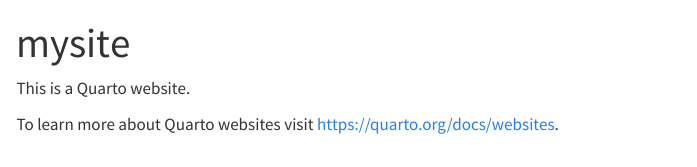
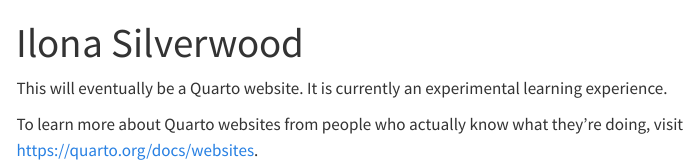
Before and after one commit to IlonaSilverwood/IlonaSilverwood.github.io, a Quarto document (mysite/index.qmd): the page in a window 1100 px wide, from its top. Rendered offline with R 4.5, knitr and Pandoc in place of Quarto, with nearby package versions; menus at the side of the page are left out.

Commit message:
updated text in index.qmd

```diff
--- a/mysite/index.qmd
+++ b/mysite/index.qmd
@@ -1,7 +1,7 @@
 ---
-title: "mysite"
+title: "Ilona Silverwood"
 ---
 
-This is a Quarto website.
+This will eventually be a Quarto website. It is currently an experimental learning experience.
 
-To learn more about Quarto websites visit <https://quarto.org/docs/websites>.
+To learn more about Quarto websites from people who actually know what they're doing, visit <https://quarto.org/docs/websites>.
```
